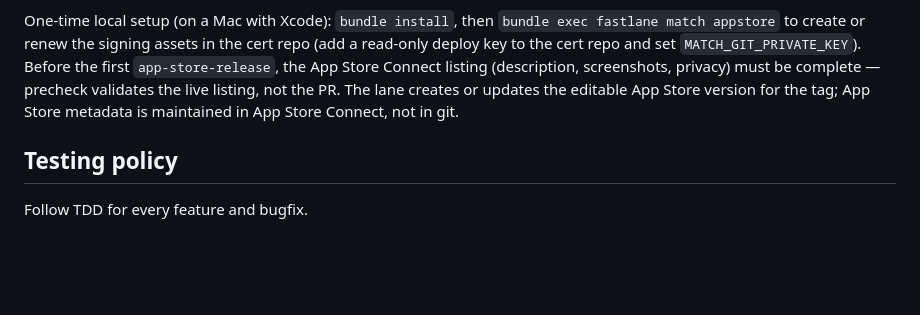
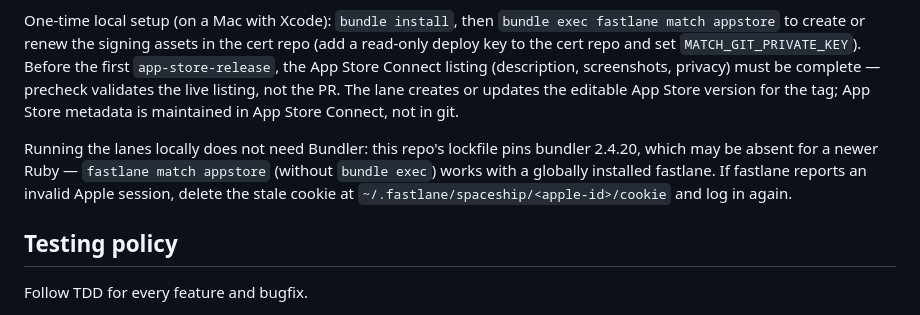
Before and after one commit to chriskelly/wish-together, a Markdown page: AGENTS.md, the part around the change. Rendered like a GitHub page; blank space fills up the shorter version.

Commit message:
docs(agents): note local fastlane caveats
Add the two things that bit us running the one-time match generate pass:
the lockfile pins bundler 2.4.20 (may be absent on a newer Ruby, so
`fastlane` works without `bundle exec`), and a stale cookie in
`~/.fastlane/spaceship/<apple-id>/cookie` forces a full re-login.

```diff
--- a/AGENTS.md
+++ b/AGENTS.md
@@ -131,6 +131,11 @@ must be complete — precheck validates the live listing, not the PR. The lane c
 updates the editable App Store version for the tag; App Store metadata is maintained in App
 Store Connect, not in git.
 
+Running the lanes locally does not need Bundler: this repo's lockfile pins bundler 2.4.20,
+which may be absent for a newer Ruby — `fastlane match appstore` (without `bundle exec`)
+works with a globally installed fastlane. If fastlane reports an invalid Apple session,
+delete the stale cookie at `~/.fastlane/spaceship/<apple-id>/cookie` and log in again.
+
 ## Testing policy
 
 Follow TDD for every feature and bugfix.
```
